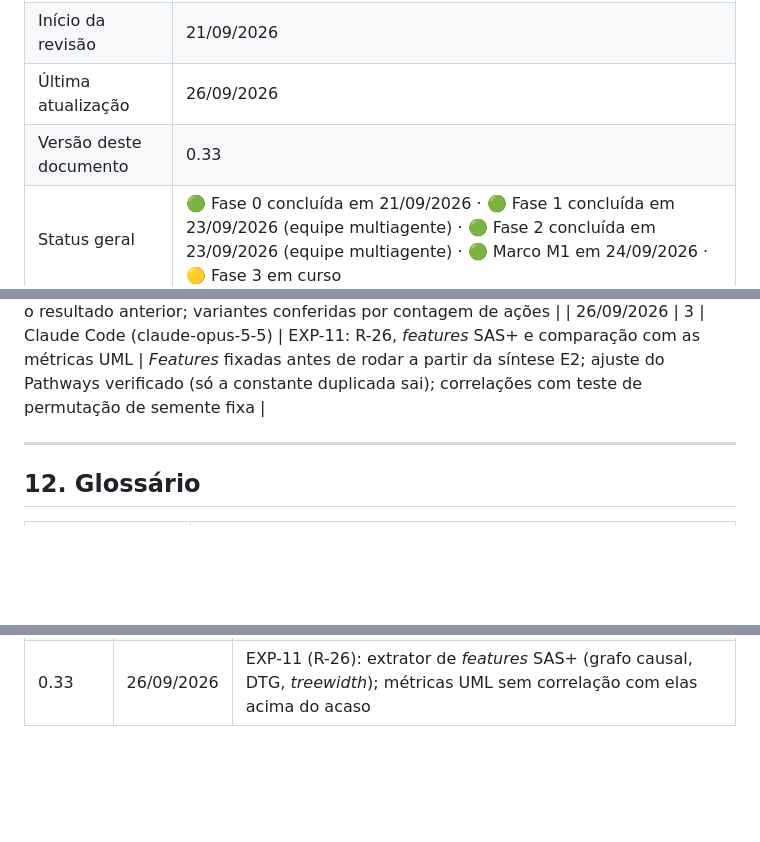
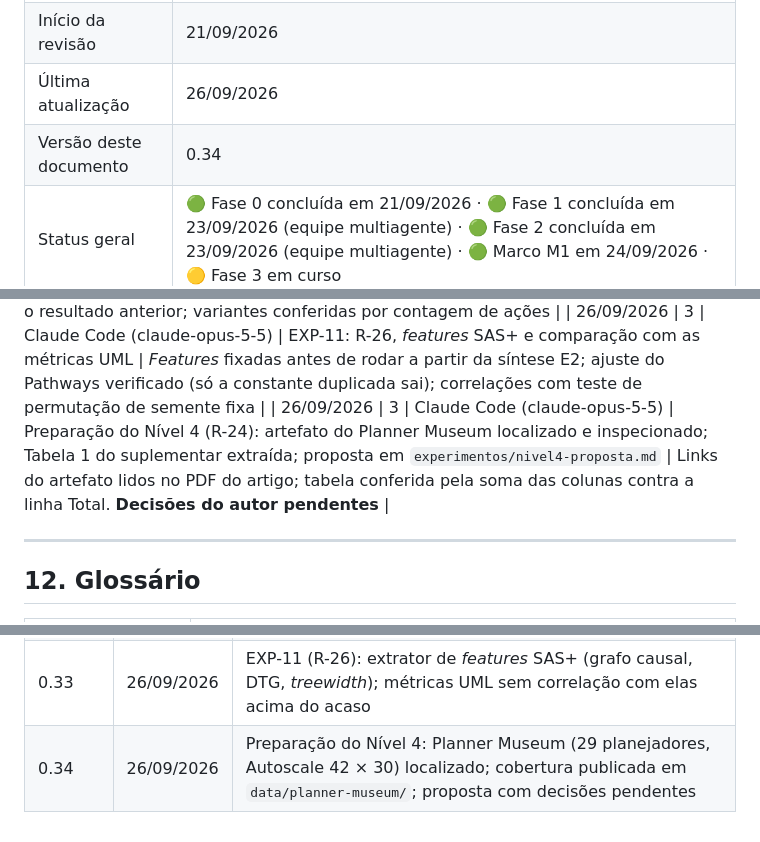
Before and after one commit to mhaddad/mestrado-dominios-planejamento, a Markdown page: plan/plano-revisao-dissertacao.md, 3 parts joined by grey strips. Rendered like a GitHub page; blank space fills up the shorter version.

Commit message:
Plano v0.34: preparação do Nível 4 registrada
Co-Authored-By: Claude Opus 5.5 <noreply@anthropic.com>

```diff
--- a/plan/plano-revisao-dissertacao.md
+++ b/plan/plano-revisao-dissertacao.md
@@ -10,7 +10,7 @@
 | Orientador original | Prof. Dr. Flavio Tonidandel |
 | Início da revisão | 21/09/2026 |
 | Última atualização | 26/09/2026 |
-| Versão deste documento | 0.33 |
+| Versão deste documento | 0.34 |
 | Status geral | 🟢 Fase 0 concluída em 21/09/2026 · 🟢 Fase 1 concluída em 23/09/2026 (equipe multiagente) · 🟢 Fase 2 concluída em 23/09/2026 (equipe multiagente) · 🟢 Marco M1 em 24/09/2026 · 🟡 Fase 3 em curso |
 
 ---
@@ -591,6 +591,7 @@ Movida para `auditoria/afirmacoes.csv` (349 afirmações, IDs AF-NNN). A tabela
 | 26/09/2026 | 3 | Claude Code (claude-opus-5-5) | EXP-09: R-14, perda em relação ao *virtual best* | Perdas conferidas contra as notas observadas de `validacao_ranking.csv` (máximo, empates, perda ao acaso) |
 | 26/09/2026 | 3 | Claude Code (claude-opus-5-5) | EXP-10: R-16, robustez da discretização com 18 domínios adicionais das IPCs 1998–2008 | Regra de seleção fixada antes de rodar; revisão (exclusão de variantes aterradas) registrada com o resultado anterior; variantes conferidas por contagem de ações |
 | 26/09/2026 | 3 | Claude Code (claude-opus-5-5) | EXP-11: R-26, *features* SAS+ e comparação com as métricas UML | *Features* fixadas antes de rodar a partir da síntese E2; ajuste do Pathways verificado (só a constante duplicada sai); correlações com teste de permutação de semente fixa |
+| 26/09/2026 | 3 | Claude Code (claude-opus-5-5) | Preparação do Nível 4 (R-24): artefato do Planner Museum localizado e inspecionado; Tabela 1 do suplementar extraída; proposta em `experimentos/nivel4-proposta.md` | Links do artefato lidos no PDF do artigo; tabela conferida pela soma das colunas contra a linha Total. **Decisões do autor pendentes** |
 
 ---
 
@@ -677,3 +678,4 @@ Movida para `auditoria/afirmacoes.csv` (349 afirmações, IDs AF-NNN). A tabela
 | 0.31 | 26/09/2026 | Agregação registrada como não reproduzível (contagem visual e manual); G19 decidido (perda em relação ao *virtual best*); EXP-09 (R-14): no Storage, único domínio discriminante, o método de 2010 perde para a linha de base |
 | 0.32 | 26/09/2026 | EXP-10 (R-16): a classe Alto/Médio/Baixo depende da amostra de domínios; **Nível 2 concluído** |
 | 0.33 | 26/09/2026 | EXP-11 (R-26): extrator de *features* SAS+ (grafo causal, DTG, *treewidth*); métricas UML sem correlação com elas acima do acaso |
+| 0.34 | 26/09/2026 | Preparação do Nível 4: Planner Museum (29 planejadores, Autoscale 42 × 30) localizado; cobertura publicada em `data/planner-museum/`; proposta com decisões pendentes |
```
